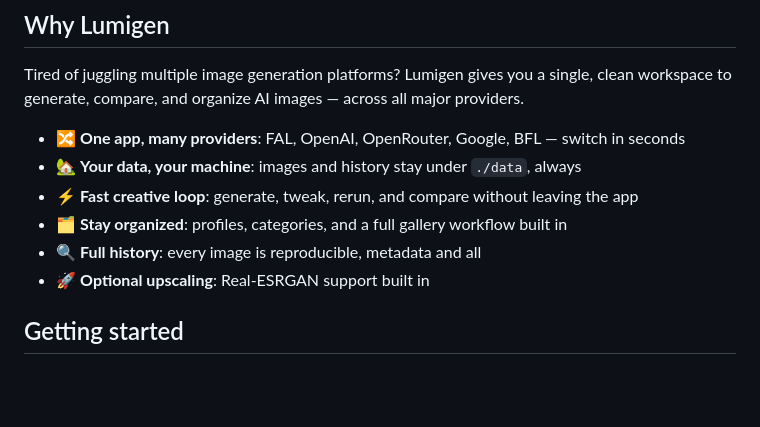
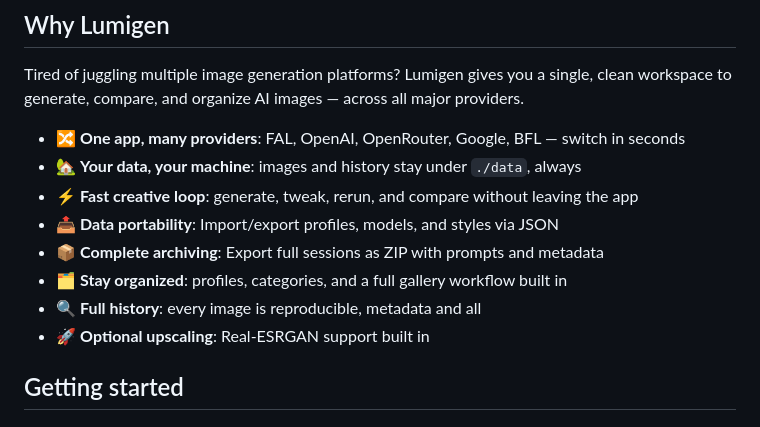
Before and after one commit to jschm42/lumigen, a Markdown page: README.md, the part around the change. Rendered like a GitHub page; blank space fills up the shorter version.

Commit message:
docs: update README for v0.3.0-beta features

```diff
--- a/README.md
+++ b/README.md
@@ -16,16 +16,13 @@ Tired of juggling multiple image generation platforms?
 Lumigen gives you a single, clean workspace to generate,
 compare, and organize AI images — across all major providers.
 
-- 🔀 **One app, many providers**: FAL, OpenAI, OpenRouter,
-  Google, BFL — switch in seconds
-- 🏡 **Your data, your machine**: images and history stay
-  under `./data`, always
-- ⚡ **Fast creative loop**: generate, tweak, rerun,
-  and compare without leaving the app
-- 🗂️ **Stay organized**: profiles, categories, and a
-  full gallery workflow built in
-- 🔍 **Full history**: every image is reproducible,
-  metadata and all
+- 🔀 **One app, many providers**: FAL, OpenAI, OpenRouter, Google, BFL — switch in seconds
+- 🏡 **Your data, your machine**: images and history stay under `./data`, always
+- ⚡ **Fast creative loop**: generate, tweak, rerun, and compare without leaving the app
+- 📤 **Data portability**: Import/export profiles, models, and styles via JSON
+- 📦 **Complete archiving**: Export full sessions as ZIP with prompts and metadata
+- 🗂️ **Stay organized**: profiles, categories, and a full gallery workflow built in
+- 🔍 **Full history**: every image is reproducible, metadata and all
 - 🚀 **Optional upscaling**: Real-ESRGAN support built in
 
 ## Getting started
```
